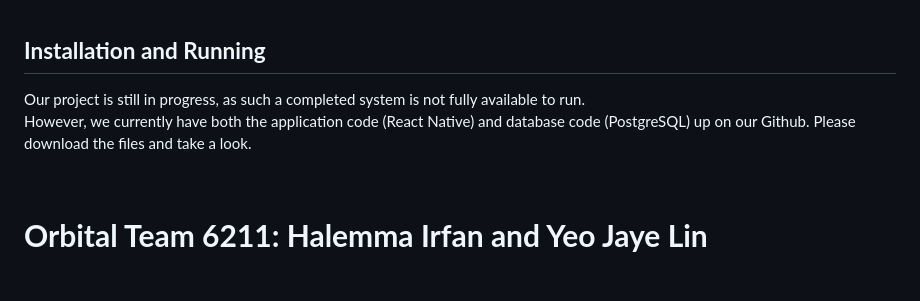
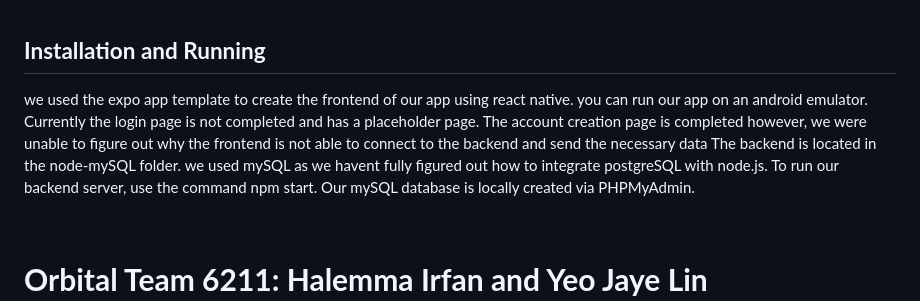
Before and after one commit to haleemairfan/CampusConnect, a Markdown page: README.md, the part around the change. GitHub-like rendering; blank space fills up the shorter version.

```diff
--- a/README.md
+++ b/README.md
@@ -62,10 +62,11 @@ They then respectively branch out to their individual tables like so:
 <br>
 
 ## **Installation and Running**
-Our project is still in progress, as such a completed system is not fully available to run. <br>
-However, we currently have both the application code (React Native) and database code (PostgreSQL) up on our Github.
-Please download the files and take a look.
-
+we used the expo app template to create the frontend of our app using react native.
+you can run our app on an android emulator.
+Currently the login page is not completed and has a placeholder page.
+The account creation page is completed however, we were unable to figure out why the frontend is not able to connect to the backend and send the necessary data
+The backend is located in the node-mySQL folder. we used mySQL as we havent fully figured out how to integrate postgreSQL with node.js. To run our backend server, use the command npm start. Our mySQL database is locally created via PHPMyAdmin.
 
 <br>
 
```
